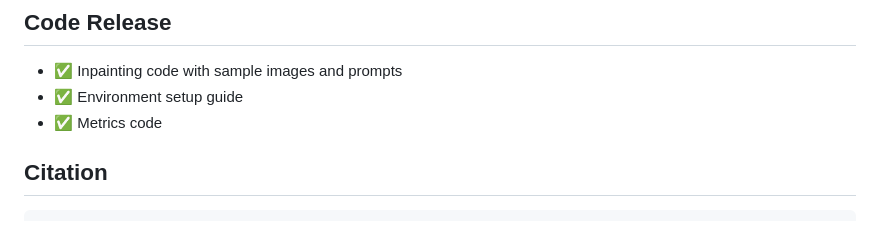
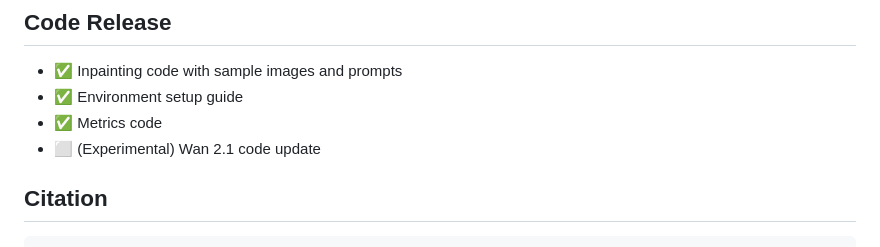
Before and after one commit to ubc-vision/sonic, a Markdown page: README.md, the part around the change. GitHub-like rendering.

````diff
--- a/README.md
+++ b/README.md
@@ -145,6 +145,7 @@ python metrics/perceptual_metrics.py \
 - ✅ Inpainting code with sample images and prompts
 - ✅ Environment setup guide
 - ✅ Metrics code
+- ⬜ (Experimental) Wan 2.1 code update
 
 ## Citation
 ```
````
